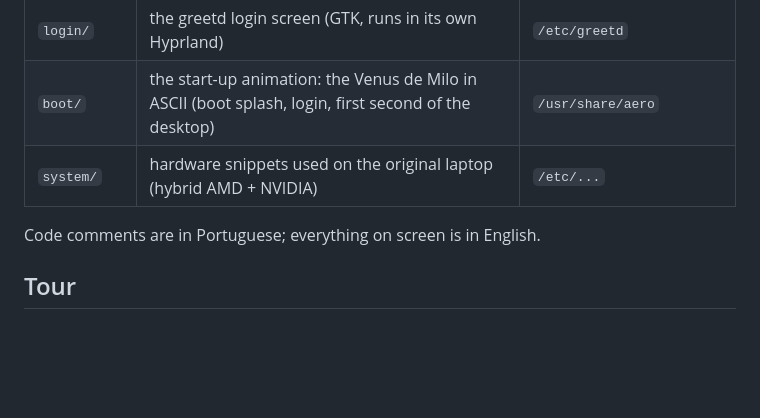
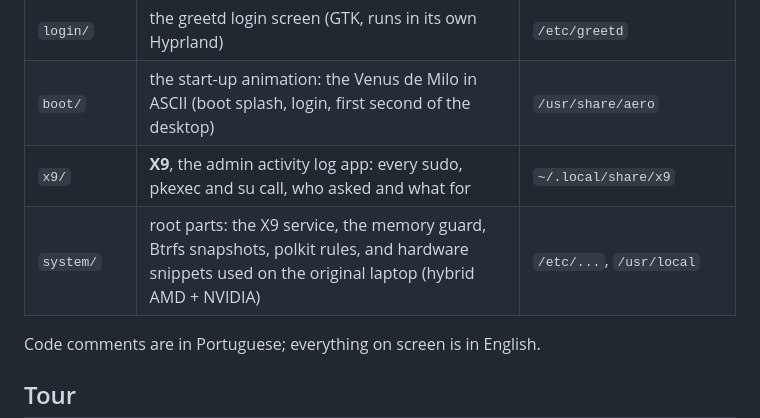
Before and after one commit to Sapyst/aero-os, a Markdown page: README.md, the part around one of its changes. Drawn GitHub-style; blank space fills up the shorter version.

```diff
--- a/README.md
+++ b/README.md
@@ -25,7 +25,8 @@
 | `music/` | TerMusic / YTMusic: a YouTube Music engine (mpv + ytmusicapi) with a terminal UI and a GTK app | `~/.local/share/ytmotor` |
 | `login/` | the greetd login screen (GTK, runs in its own Hyprland) | `/etc/greetd` |
 | `boot/` | the start-up animation: the Venus de Milo in ASCII (boot splash, login, first second of the desktop) | `/usr/share/aero` |
-| `system/` | hardware snippets used on the original laptop (hybrid AMD + NVIDIA) | `/etc/...` |
+| `x9/` | **X9**, the admin activity log app: every sudo, pkexec and su call, who asked and what for | `~/.local/share/x9` |
+| `system/` | root parts: the X9 service, the memory guard, Btrfs snapshots, polkit rules, and hardware snippets used on the original laptop (hybrid AMD + NVIDIA) | `/etc/...`, `/usr/local` |
 
 Code comments are in Portuguese; everything on screen is in English.
 
```
Also changed, not shown: other parts of README.md (+38 -0 lines).
